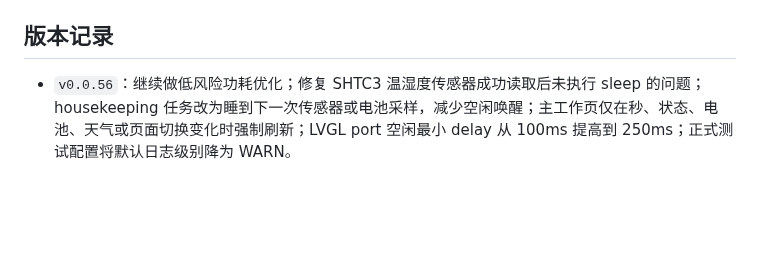
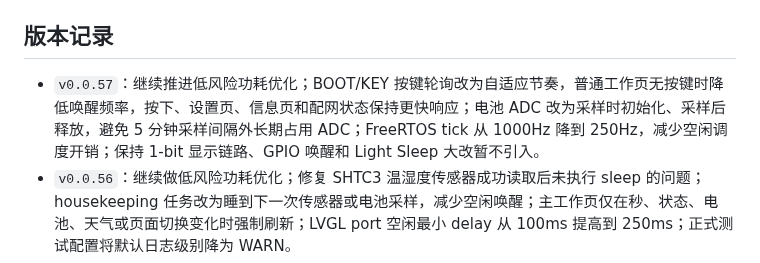
Before and after one commit to wickenzh/ESP32-S3-RLCD-4.2, a Markdown page: README.md, the part around the change. Rendered like a GitHub page; blank space fills up the shorter version.

```diff
--- a/README.md
+++ b/README.md
@@ -117,6 +117,7 @@ Release 附件包括：
 
 ## 版本记录
 
+- `v0.0.57`：继续推进低风险功耗优化；BOOT/KEY 按键轮询改为自适应节奏，普通工作页无按键时降低唤醒频率，按下、设置页、信息页和配网状态保持更快响应；电池 ADC 改为采样时初始化、采样后释放，避免 5 分钟采样间隔外长期占用 ADC；FreeRTOS tick 从 1000Hz 降到 250Hz，减少空闲调度开销；保持 1-bit 显示链路、GPIO 唤醒和 Light Sleep 大改暂不引入。
 - `v0.0.56`：继续做低风险功耗优化；修复 SHTC3 温湿度传感器成功读取后未执行 sleep 的问题；housekeeping 任务改为睡到下一次传感器或电池采样，减少空闲唤醒；主工作页仅在秒、状态、电池、天气或页面切换变化时强制刷新；LVGL port 空闲最小 delay 从 100ms 提高到 250ms；正式测试配置将默认日志级别降为 WARN。
 - `v0.0.55`：进一步优化 LVGL 显示缓冲；真机端显示 draw buffer 从 400×300 全屏双缓冲改为 40 行双缓冲，显著降低运行时 PSRAM/RAM 占用，同时保留现有 16-bit 渲染和 RLCD flush 转换逻辑，避免直接切 1-bit 引入字体、图标和反色显示风险。
 - `v0.0.54`：执行第一批低风险低功耗与性能优化；主界面、Boot 信息页和设置页改为保留 LVGL 对象并通过隐藏/显示切换，减少页面返回时的销毁重建；BOOT/KEY 按键轮询合并为单个任务，传感器和电池采样合并为 housekeeping 任务；非配网 WiFi 同步阶段改用 `WIFI_PS_MAX_MODEM`；保持 1-bit 显示链路和 Light Sleep 作为后续独立实验，不混入正式版。
```
Also changed, not shown: assets/previews/weather_clock_boot.png, 4 other files.
